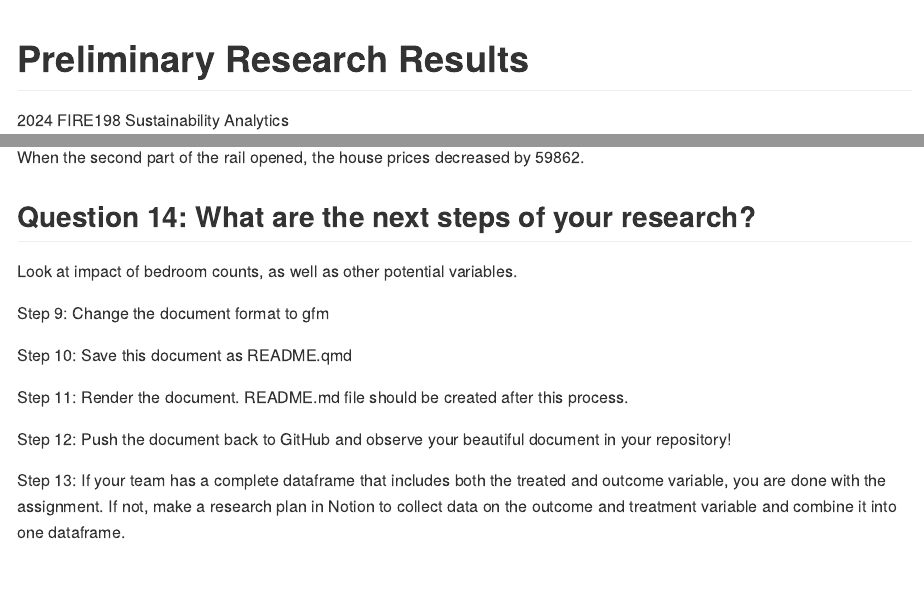
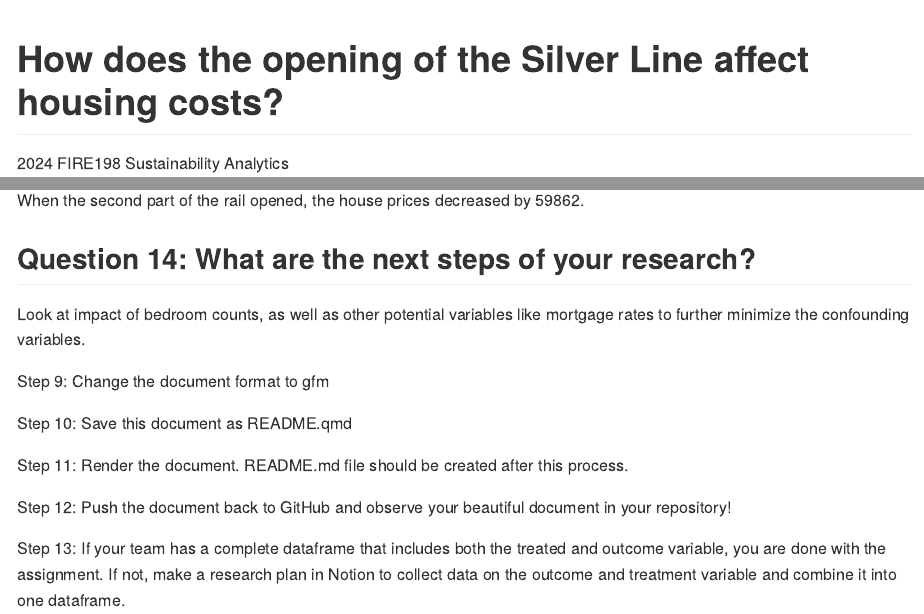
Before and after one commit to umdfiresa2024/research-Silver-Lining, a Quarto document (README.qmd): the page in a window 1100 px wide, from its top, and a second part further down, joined at a grey line. The pictures show the output file README.md that the author committed with the source, drawn offline in the style of GitHub; long lines of code are wrapped.

Commit message:
readme changes

```diff
--- a/README.qmd
+++ b/README.qmd
@@ -1,5 +1,5 @@
 ---
-title: "Preliminary Research Results"
+title: "How does the opening of the Silver Line affect housing costs?"
 author: "2024 FIRE198 Sustainability Analytics"
 format: gfm
 editor: visual
@@ -172,7 +172,7 @@ When the second part of the rail opened, the house prices decreased by 59862.
 
 ## Question 14: What are the next steps of your research?
 
-Look at impact of bedroom counts, as well as other potential variables.
+Look at impact of bedroom counts, as well as other potential variables like mortgage rates to further minimize the confounding variables.
 
 Step 9: Change the document format to gfm
 
```
Also changed, not shown: README.md, README.qmd (2 more changed lines).
